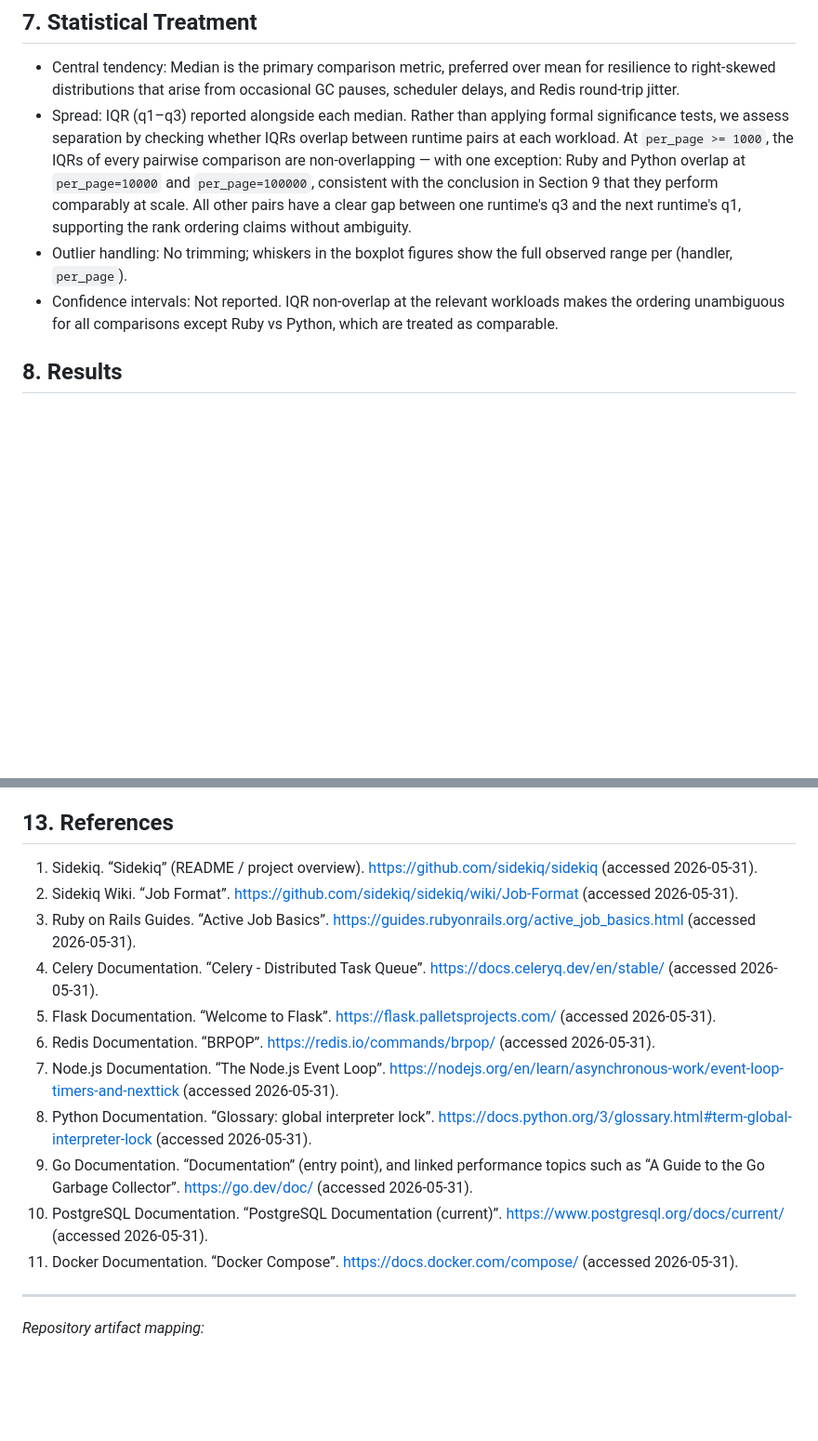
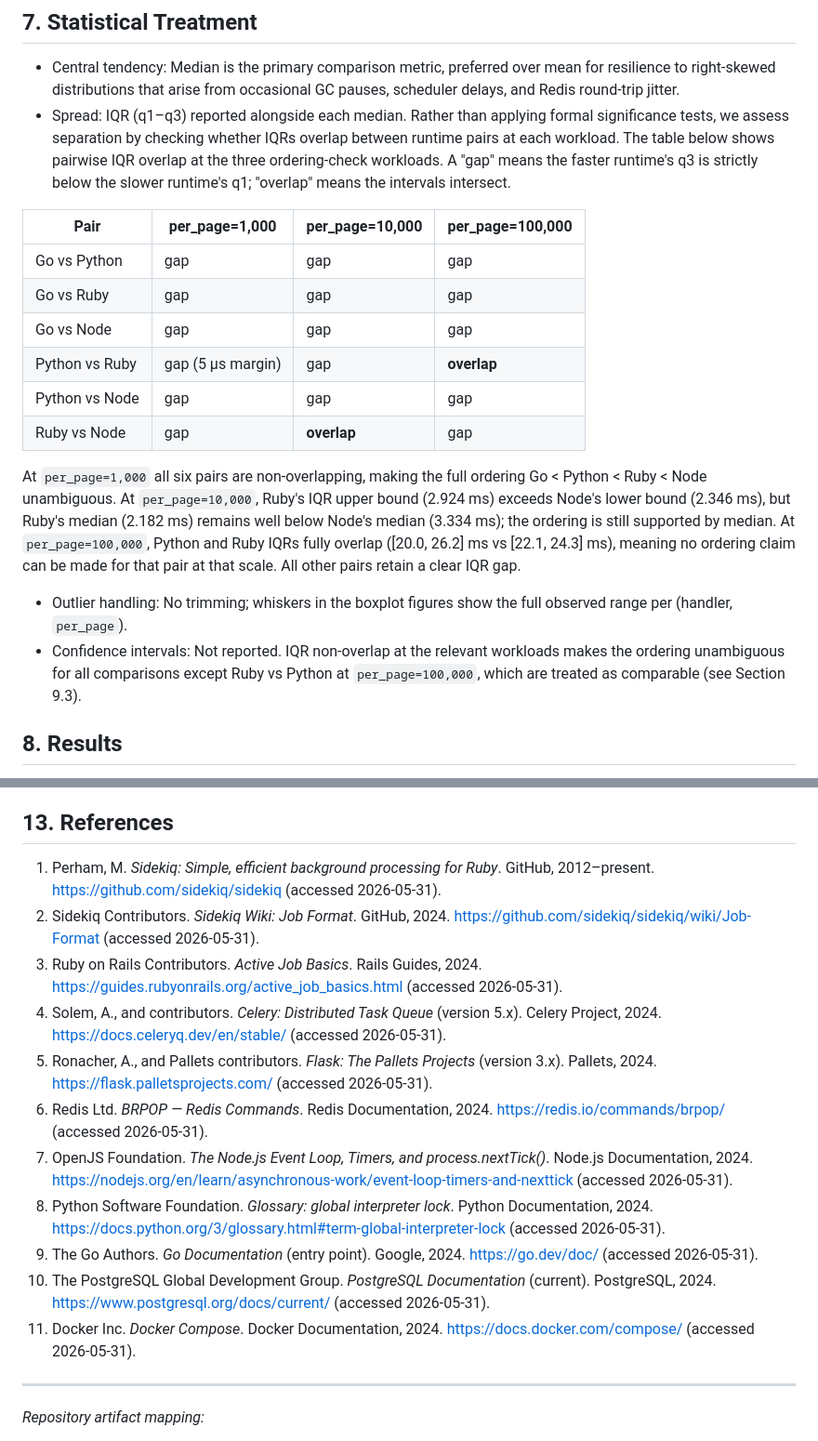
Before and after one commit to a11ejandro/language-performance-benchmark-harness, a Markdown page: benchmark_ui/docs/article.md, 2 parts joined by grey strips. Shown at 93% size. Rendered like a GitHub page; blank space fills up the shorter version.

```diff
--- a/benchmark_ui/docs/article.md
+++ b/benchmark_ui/docs/article.md
@@ -118,9 +124,21 @@ D3 boxplot rendering for each handler type across `per_page` values (duration an
 
 ## 7. Statistical Treatment
 - Central tendency: Median is the primary comparison metric, preferred over mean for resilience to right-skewed distributions that arise from occasional GC pauses, scheduler delays, and Redis round-trip jitter.
-- Spread: IQR (q1–q3) reported alongside each median. Rather than applying formal significance tests, we assess separation by checking whether IQRs overlap between runtime pairs at each workload. At `per_page >= 1000`, the IQRs of every pairwise comparison are non-overlapping — with one exception: Ruby and Python overlap at `per_page=10000` and `per_page=100000`, consistent with the conclusion in Section 9 that they perform comparably at scale. All other pairs have a clear gap between one runtime's q3 and the next runtime's q1, supporting the rank ordering claims without ambiguity.
+- Spread: IQR (q1–q3) reported alongside each median. Rather than applying formal significance tests, we assess separation by checking whether IQRs overlap between runtime pairs at each workload. The table below shows pairwise IQR overlap at the three ordering-check workloads. A "gap" means the faster runtime's q3 is strictly below the slower runtime's q1; "overlap" means the intervals intersect.
+
+| Pair | per\_page=1,000 | per\_page=10,000 | per\_page=100,000 |
+|---|---|---|---|
+| Go vs Python | gap | gap | gap |
+| Go vs Ruby | gap | gap | gap |
+| Go vs Node | gap | gap | gap |
+| Python vs Ruby | gap (5 µs margin) | gap | **overlap** |
+| Python vs Node | gap | gap | gap |
+| Ruby vs Node | gap | **overlap** | gap |
+
+At `per_page=1,000` all six pairs are non-overlapping, making the full ordering Go < Python < Ruby < Node unambiguous. At `per_page=10,000`, Ruby's IQR upper bound (2.924 ms) exceeds Node's lower bound (2.346 ms), but Ruby's median (2.182 ms) remains well below Node's median (3.334 ms); the ordering is still supported by median. At `per_page=100,000`, Python and Ruby IQRs fully overlap ([20.0, 26.2] ms vs [22.1, 24.3] ms), meaning no ordering claim can be made for that pair at that scale. All other pairs retain a clear IQR gap.
+
 - Outlier handling: No trimming; whiskers in the boxplot figures show the full observed range per (handler, `per_page`).
-- Confidence intervals: Not reported. IQR non-overlap at the relevant workloads makes the ordering unambiguous for all comparisons except Ruby vs Python, which are treated as comparable.
+- Confidence intervals: Not reported. IQR non-overlap at the relevant workloads makes the ordering unambiguous for all comparisons except Ruby vs Python at `per_page=100,000`, which are treated as comparable (see Section 9.3).
 
 ## 8. Results
 
@@ -341,17 +359,17 @@ Fresh-clone rerun validation (2026-06-02):
 We supply a transparent multi-language benchmark harness enabling apples-to-apples comparisons for background computational tasks. Future directions: Rust implementation; distributed multi-node scaling; inclusion of JVM-based (e.g., Kotlin + Spring Batch) and Elixir (BEAM) ecosystems; power efficiency metrics.
 
 ## 13. References
-1. Sidekiq. “Sidekiq” (README / project overview). https://github.com/sidekiq/sidekiq (accessed 2026-05-31).
-2. Sidekiq Wiki. “Job Format”. https://github.com/sidekiq/sidekiq/wiki/Job-Format (accessed 2026-05-31).
-3. Ruby on Rails Guides. “Active Job Basics”. https://guides.rubyonrails.org/active_job_basics.html (accessed 2026-05-31).
-4. Celery Documentation. “Celery - Distributed Task Queue”. https://docs.celeryq.dev/en/stable/ (accessed 2026-05-31).
-5. Flask Documentation. “Welcome to Flask”. https://flask.palletsprojects.com/ (accessed 2026-05-31).
-6. Redis Documentation. “BRPOP”. https://redis.io/commands/brpop/ (accessed 2026-05-31).
-7. Node.js Documentation. “The Node.js Event Loop”. https://nodejs.org/en/learn/asynchronous-work/event-loop-timers-and-nexttick (accessed 2026-05-31).
-8. Python Documentation. “Glossary: global interpreter lock”. https://docs.python.org/3/glossary.html#term-global-interpreter-lock (accessed 2026-05-31).
-9. Go Documentation. “Documentation” (entry point), and linked performance topics such as “A Guide to the Go Garbage Collector”. https://go.dev/doc/ (accessed 2026-05-31).
-10. PostgreSQL Documentation. “PostgreSQL Documentation (current)”. https://www.postgresql.org/docs/current/ (accessed 2026-05-31).
-11. Docker Documentation. “Docker Compose”. https://docs.docker.com/compose/ (accessed 2026-05-31).
+1. Perham, M. *Sidekiq: Simple, efficient background processing for Ruby*. GitHub, 2012–present. https://github.com/sidekiq/sidekiq (accessed 2026-05-31).
+2. Sidekiq Contributors. *Sidekiq Wiki: Job Format*. GitHub, 2024. https://github.com/sidekiq/sidekiq/wiki/Job-Format (accessed 2026-05-31).
+3. Ruby on Rails Contributors. *Active Job Basics*. Rails Guides, 2024. https://guides.rubyonrails.org/active_job_basics.html (accessed 2026-05-31).
+4. Solem, A., and contributors. *Celery: Distributed Task Queue* (version 5.x). Celery Project, 2024. https://docs.celeryq.dev/en/stable/ (accessed 2026-05-31).
+5. Ronacher, A., and Pallets contributors. *Flask: The Pallets Projects* (version 3.x). Pallets, 2024. https://flask.palletsprojects.com/ (accessed 2026-05-31).
+6. Redis Ltd. *BRPOP — Redis Commands*. Redis Documentation, 2024. https://redis.io/commands/brpop/ (accessed 2026-05-31).
+7. OpenJS Foundation. *The Node.js Event Loop, Timers, and process.nextTick()*. Node.js Documentation, 2024. https://nodejs.org/en/learn/asynchronous-work/event-loop-timers-and-nexttick (accessed 2026-05-31).
+8. Python Software Foundation. *Glossary: global interpreter lock*. Python Documentation, 2024. https://docs.python.org/3/glossary.html#term-global-interpreter-lock (accessed 2026-05-31).
+9. The Go Authors. *Go Documentation* (entry point). Google, 2024. https://go.dev/doc/ (accessed 2026-05-31).
+10. The PostgreSQL Global Development Group. *PostgreSQL Documentation* (current). PostgreSQL, 2024. https://www.postgresql.org/docs/current/ (accessed 2026-05-31).
+11. Docker Inc. *Docker Compose*. Docker Documentation, 2024. https://docs.docker.com/compose/ (accessed 2026-05-31).
 
 ---
 *Repository artifact mapping:*
```
Also changed, not shown: other parts of benchmark_ui/docs/article.md (+7 -1 lines), paper.md (+24 -12 lines).
